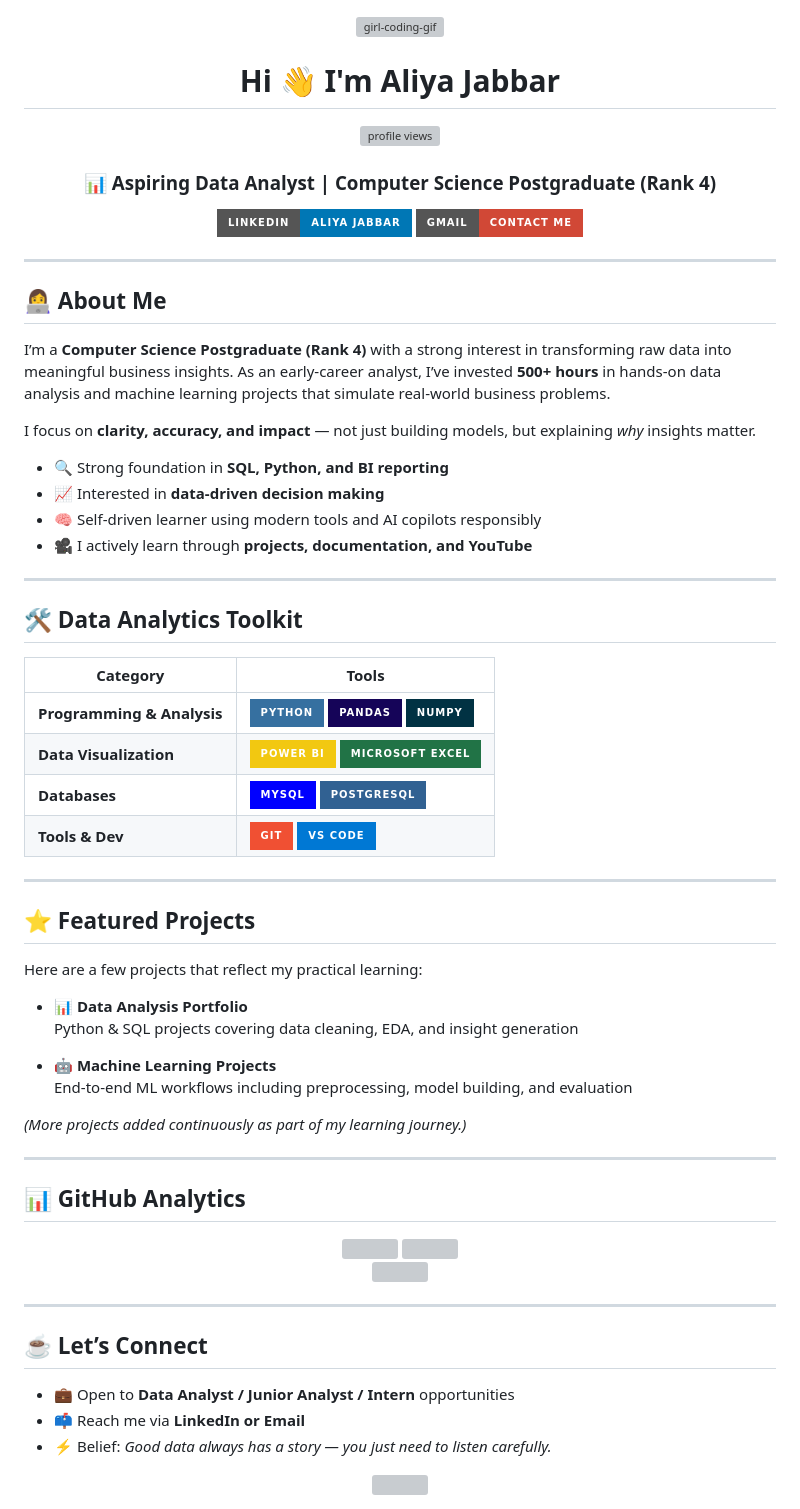
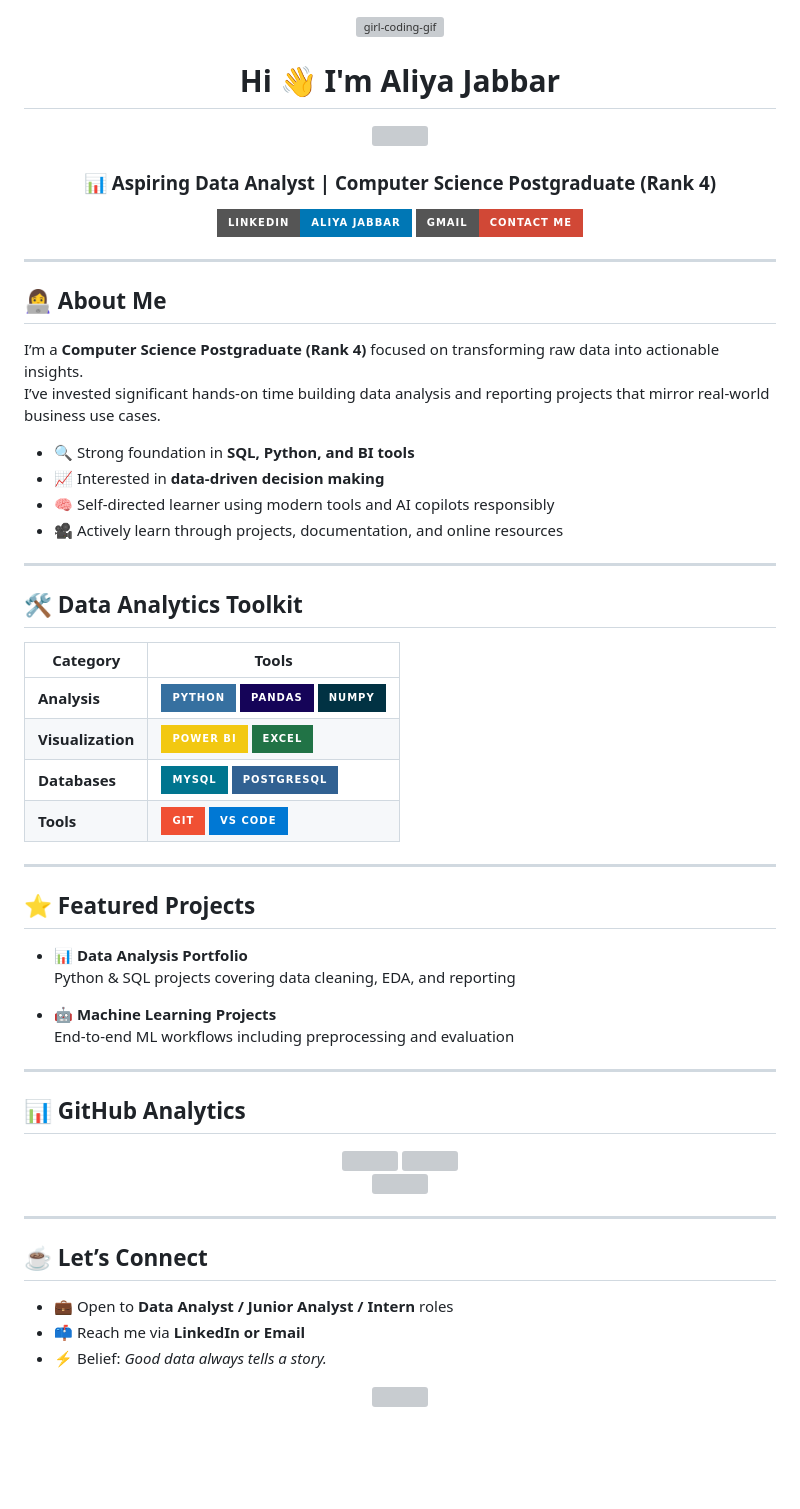
Before and after one commit to AliyaJabbar/AliyaJabbar, a Markdown page: README.md, the part around one of its changes. Drawn GitHub-style; badges without logos; blank space fills up the shorter version; grey boxes are pictures that could not be loaded.

Commit message:
Revise README for clarity and updated content
Updated personal introduction and project descriptions for clarity. Enhanced toolkit section with more precise tool names.

```diff
--- a/README.md
+++ b/README.md
@@ -1,9 +1,12 @@
 <div align="center">
   <img src="https://media.giphy.com/media/coxQHKASG60HrHtvkt/giphy.gif" height="180" alt="girl-coding-gif"/>
+
   <h1>Hi 👋 I'm Aliya Jabbar</h1>
+
   <p>
-    <img src="https://komarev.com/ghpvc/?username=AliyaJabbar&label=Profile%20Views&color=0e75b6&style=flat" alt="profile views" />
+    <img src="https://komarev.com/ghpvc/?username=AliyaJabbar&label=Profile%20Views&color=0e75b6&style=flat" />
   </p>
+
   <h3>📊 Aspiring Data Analyst | Computer Science Postgraduate (Rank 4)</h3>
 
   <a href="https://www.linkedin.com/in/aliya-jabbar/">
@@ -18,39 +21,34 @@
 
 ## 👩‍💻 About Me
 
-I’m a **Computer Science Postgraduate (Rank 4)** with a strong interest in transforming raw data into meaningful business insights. As an early-career analyst, I’ve invested **500+ hours** in hands-on data analysis and machine learning projects that simulate real-world business problems.
+I’m a **Computer Science Postgraduate (Rank 4)** focused on transforming raw data into actionable insights.
+I’ve invested significant hands-on time building data analysis and reporting projects that mirror real-world business use cases.
 
-I focus on **clarity, accuracy, and impact** — not just building models, but explaining *why* insights matter.
-
-- 🔍 Strong foundation in **SQL, Python, and BI reporting**
+- 🔍 Strong foundation in **SQL, Python, and BI tools**
 - 📈 Interested in **data-driven decision making**
-- 🧠 Self-driven learner using modern tools and AI copilots responsibly
-- 🎥 I actively learn through **projects, documentation, and YouTube**
+- 🧠 Self-directed learner using modern tools and AI copilots responsibly
+- 🎥 Actively learn through projects, documentation, and online resources
 
 ---
 
 ## 🛠 Data Analytics Toolkit
 
 | Category | Tools |
-|--------|-------|
-| **Programming & Analysis** | ![Python](https://img.shields.io/badge/python-3670A0?style=for-the-badge&logo=python&logoColor=ffdd54) ![Pandas](https://img.shields.io/badge/pandas-%23150458.svg?style=for-the-badge&logo=pandas&logoColor=white) ![NumPy](https://img.shields.io/badge/numpy-%23013243.svg?style=for-the-badge&logo=numpy&logoColor=white) |
-| **Data Visualization** | ![Power BI](https://img.shields.io/badge/Power_BI-F2C811?style=for-the-badge&logo=microsoftpowerbi&logoColor=black) ![Excel](https://img.shields.io/badge/Microsoft_Excel-217346?style=for-the-badge&logo=microsoft-excel&logoColor=white) |
-| **Databases** | ![MySQL](https://img.shields.io/badge/mysql-%2300f.svg?style=for-the-badge&logo=mysql&logoColor=white) ![PostgreSQL](https://img.shields.io/badge/postgresql-%23316192.svg?style=for-the-badge&logo=postgresql&logoColor=white) |
-| **Tools & Dev** | ![Git](https://img.shields.io/badge/git-%23F05033.svg?style=for-the-badge&logo=git&logoColor=white) ![VS Code](https://img.shields.io/badge/VS_Code-0078D4?style=for-the-badge&logo=visualstudiocode&logoColor=white) |
+|--------|------|
+| **Analysis** | ![Python](https://img.shields.io/badge/Python-3670A0?style=for-the-badge&logo=python&logoColor=ffdd54) ![Pandas](https://img.shields.io/badge/Pandas-150458?style=for-the-badge&logo=pandas&logoColor=white) ![NumPy](https://img.shields.io/badge/NumPy-013243?style=for-the-badge&logo=numpy&logoColor=white) |
+| **Visualization** | ![Power BI](https://img.shields.io/badge/Power_BI-F2C811?style=for-the-badge&logo=microsoftpowerbi&logoColor=black) ![Excel](https://img.shields.io/badge/Excel-217346?style=for-the-badge&logo=microsoft-excel&logoColor=white) |
+| **Databases** | ![MySQL](https://img.shields.io/badge/MySQL-00758F?style=for-the-badge&logo=mysql&logoColor=white) ![PostgreSQL](https://img.shields.io/badge/PostgreSQL-316192?style=for-the-badge&logo=postgresql&logoColor=white) |
+| **Tools** | ![Git](https://img.shields.io/badge/Git-F05033?style=for-the-badge&logo=git&logoColor=white) ![VS Code](https://img.shields.io/badge/VS_Code-0078D4?style=for-the-badge&logo=visualstudiocode&logoColor=white) |
 
 ---
 
 ## ⭐ Featured Projects
 
-Here are a few projects that reflect my practical learning:
-
 - **📊 Data Analysis Portfolio**
-  Python & SQL projects covering data cleaning, EDA, and insight generation
+  Python & SQL projects covering data cleaning, EDA, and reporting
 
 - **🤖 Machine Learning Projects**
-  End-to-end ML workflows including preprocessing, model building, and evaluation
-
-*(More projects added continuously as part of my learning journey.)*
+  End-to-end ML workflows including preprocessing and evaluation
 
 ---
 
@@ -69,8 +67,8 @@ Here are a few projects that reflect my practical learning:
 
 ## ☕ Let’s Connect
 
-- 💼 Open to **Data Analyst / Junior Analyst / Intern** opportunities
+- 💼 Open to **Data Analyst / Junior Analyst / Intern** roles
 - 📫 Reach me via **LinkedIn or Email**
-- ⚡ Belief: *Good data always has a story — you just need to listen carefully.*
+- ⚡ Belief: *Good data always tells a story.*
 
 <div align="center">
```
Also changed, not shown: other parts of README.md (+3 -3 lines).
